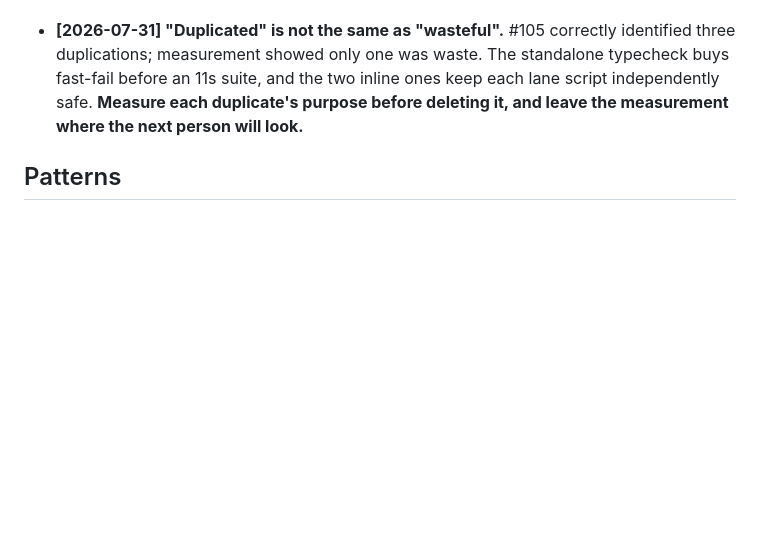
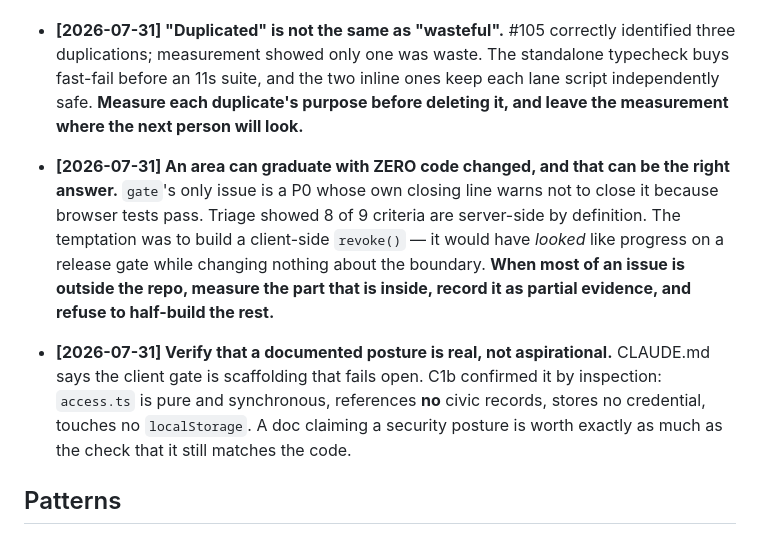
Before and after one commit to xXKillerNoobYT/Government-watchdog-website, a Markdown page: docs/auto-go-memory.md, the part around the change. Rendered like a GitHub page; blank space fills up the shorter version.

```diff
--- a/docs/auto-go-memory.md
+++ b/docs/auto-go-memory.md
@@ -397,6 +397,19 @@
   **Measure each duplicate's purpose before deleting it, and leave the measurement where the
   next person will look.**
 
+- **[2026-07-31] An area can graduate with ZERO code changed, and that can be the right
+  answer.** `gate`'s only issue is a P0 whose own closing line warns not to close it because
+  browser tests pass. Triage showed 8 of 9 criteria are server-side by definition. The
+  temptation was to build a client-side `revoke()` — it would have *looked* like progress on
+  a release gate while changing nothing about the boundary. **When most of an issue is
+  outside the repo, measure the part that is inside, record it as partial evidence, and
+  refuse to half-build the rest.**
+- **[2026-07-31] Verify that a documented posture is real, not aspirational.** CLAUDE.md says
+  the client gate is scaffolding that fails open. C1b confirmed it by inspection: `access.ts`
+  is pure and synchronous, references **no** civic records, stores no credential, touches no
+  `localStorage`. A doc claiming a security posture is worth exactly as much as the check
+  that it still matches the code.
+
 ## Patterns
 
 - **[2026-07-28] The MOTY backlog is a dependency fan, not a flat list.** Issues #69, #70,
```
Also changed, not shown: docs/auto-go-heartbeat.md (+13 -5 lines), docs/auto-go-metrics.md (+1 -0 lines).
